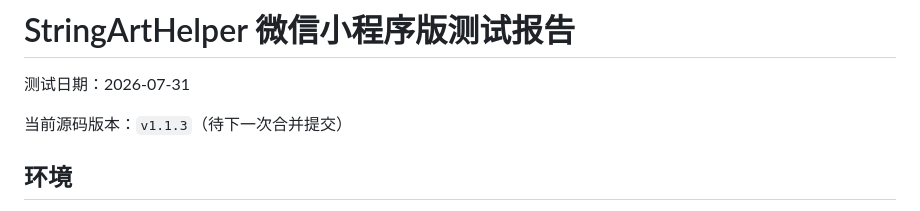
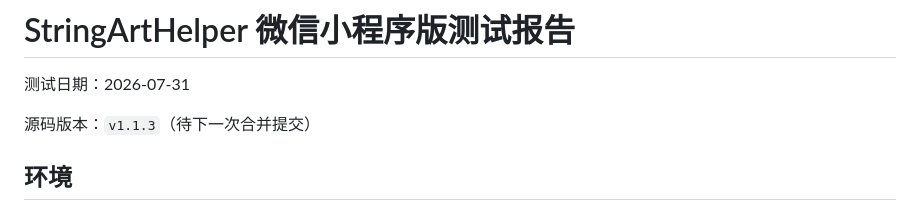
Before and after one commit to 241120nzdjjx/StringArtHelper, a Markdown page: wechat-miniprogram/TEST_REPORT.md, the part around the change. Drawn GitHub-style.

Commit message:
Fix formatting in TEST_REPORT.md

```diff
--- a/wechat-miniprogram/TEST_REPORT.md
+++ b/wechat-miniprogram/TEST_REPORT.md
@@ -2,7 +2,7 @@
 
 测试日期：2026-07-31
 
-当前源码版本：`v1.1.3`（待下一次合并提交）
+源码版本：`v1.1.3`（待下一次合并提交）
 
 ## 环境
 
```
